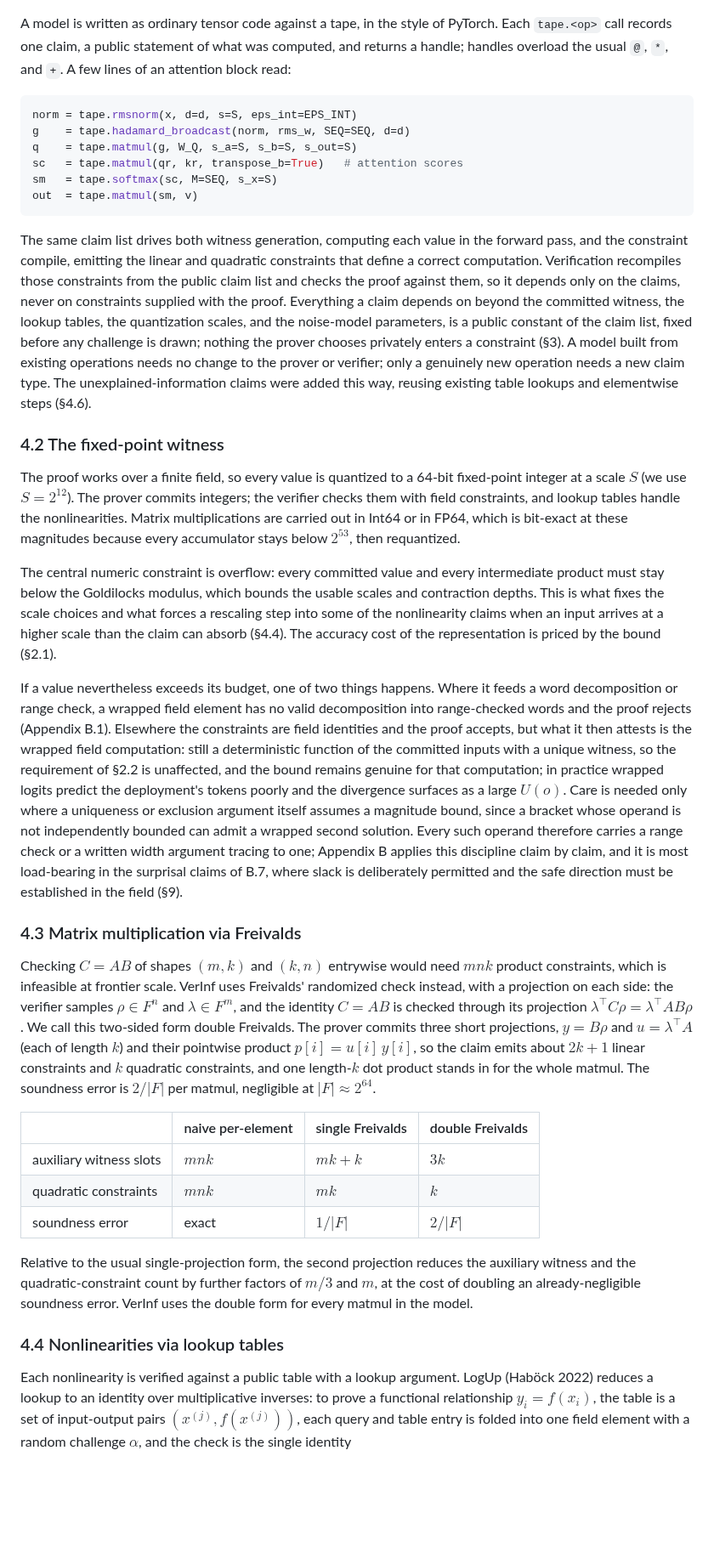
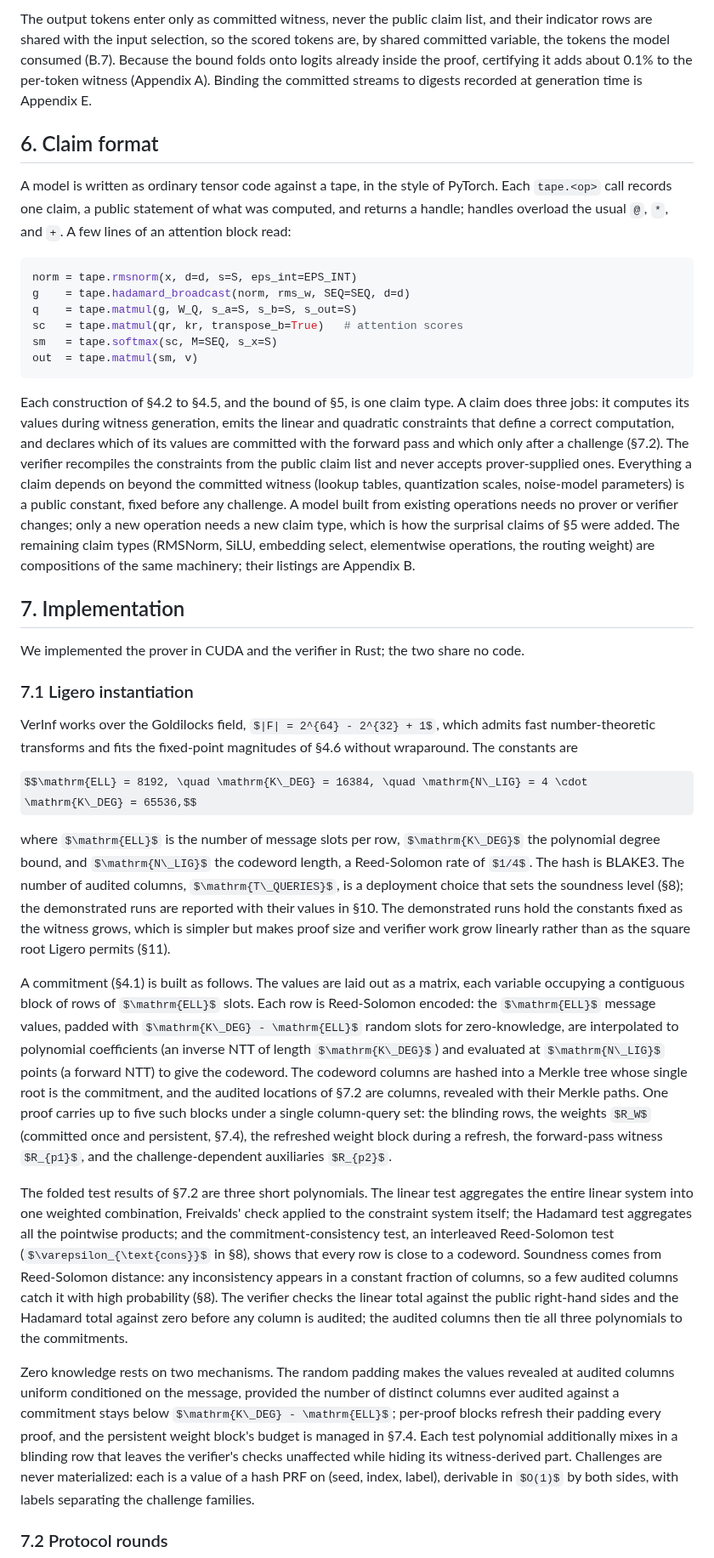
Before and after one commit to JamesPetrie/VerInf, a Markdown page: paper.md, the part around one of its changes. Shown at 85% size. GitHub-like rendering; some formulas as TeX source; blank space fills up the shorter version.

````diff
--- a/analysis/paper.md
+++ b/paper.md
@@ -86,3 +142,6 @@ VerInf compiles a forward pass into a flat list of linear and quadratic constrai
+The output tokens enter only as committed witness, never the public claim list, and their indicator rows are shared with the input selection, so the scored tokens are, by shared committed variable, the tokens the model consumed (B.7). Because the bound folds onto logits already inside the proof, certifying it adds about 0.1% to the per-token witness (Appendix A). Binding the committed streams to digests recorded at generation time is Appendix E.
+
+## 6. Claim format
 
 A model is written as ordinary tensor code against a tape, in the style of PyTorch. Each `tape.<op>` call records one claim, a public statement of what was computed, and returns a handle; handles overload the usual `@`, `*`, and `+`. A few lines of an attention block read:
 
@@ -95,29 +154,25 @@ sm   = tape.softmax(sc, M=SEQ, s_x=S)
 out  = tape.matmul(sm, v)
 ```
 
-The same claim list drives both witness generation, computing each value in the forward pass, and the constraint compile, emitting the linear and quadratic constraints that define a correct computation. Verification recompiles those constraints from the public claim list and checks the proof against them, so it depends only on the claims, never on constraints supplied with the proof. Everything a claim depends on beyond the committed witness, the lookup tables, the quantization scales, and the noise-model parameters, is a public constant of the claim list, fixed before any challenge is drawn; nothing the prover chooses privately enters a constraint (§3). A model built from existing operations needs no change to the prover or verifier; only a genuinely new operation needs a new claim type. The unexplained-information claims were added this way, reusing existing table lookups and elementwise steps (§4.6).
+Each construction of §4.2 to §4.5, and the bound of §5, is one claim type. A claim does three jobs: it computes its values during witness generation, emits the linear and quadratic constraints that define a correct computation, and declares which of its values are committed with the forward pass and which only after a challenge (§7.2). The verifier recompiles the constraints from the public claim list and never accepts prover-supplied ones. Everything a claim depends on beyond the committed witness (lookup tables, quantization scales, noise-model parameters) is a public constant, fixed before any challenge. A model built from existing operations needs no prover or verifier changes; only a new operation needs a new claim type, which is how the surprisal claims of §5 were added. The remaining claim types (RMSNorm, SiLU, embedding select, elementwise operations, the routing weight) are compositions of the same machinery; their listings are Appendix B.
 
-### 4.2 The fixed-point witness
+## 7. Implementation
 
-The proof works over a finite field, so every value is quantized to a 64-bit fixed-point integer at a scale $S$ (we use $S = 2^{12}$). The prover commits integers; the verifier checks them with field constraints, and lookup tables handle the nonlinearities. Matrix multiplications are carried out in Int64 or in FP64, which is bit-exact at these magnitudes because every accumulator stays below $2^{53}$, then requantized.
+We implemented the prover in CUDA and the verifier in Rust; the two share no code.
 
-The central numeric constraint is overflow: every committed value and every intermediate product must stay below the Goldilocks modulus, which bounds the usable scales and contraction depths. This is what fixes the scale choices and what forces a rescaling step into some of the nonlinearity claims when an input arrives at a higher scale than the claim can absorb (§4.4). The accuracy cost of the representation is priced by the bound (§2.1).
+### 7.1 Ligero instantiation
 
-If a value nevertheless exceeds its budget, one of two things happens. Where it feeds a word decomposition or range check, a wrapped field element has no valid decomposition into range-checked words and the proof rejects (Appendix B.1). Elsewhere the constraints are field identities and the proof accepts, but what it then attests is the wrapped field computation: still a deterministic function of the committed inputs with a unique witness, so the requirement of §2.2 is unaffected, and the bound remains genuine for that computation; in practice wrapped logits predict the deployment's tokens poorly and the divergence surfaces as a large $U(o)$. Care is needed only where a uniqueness or exclusion argument itself assumes a magnitude bound, since a bracket whose operand is not independently bounded can admit a wrapped second solution. Every such operand therefore carries a range check or a written width argument tracing to one; Appendix B applies this discipline claim by claim, and it is most load-bearing in the surprisal claims of B.7, where slack is deliberately permitted and the safe direction must be established in the field (§9).
+VerInf works over the Goldilocks field, $|F| = 2^{64} - 2^{32} + 1$, which admits fast number-theoretic transforms and fits the fixed-point magnitudes of §4.6 without wraparound. The constants are
 
-### 4.3 Matrix multiplication via Freivalds
+$$\mathrm{ELL} = 8192, \quad \mathrm{K\_DEG} = 16384, \quad \mathrm{N\_LIG} = 4 \cdot \mathrm{K\_DEG} = 65536,$$
 
-Checking $C = AB$ of shapes $(m, k)$ and $(k, n)$ entrywise would need $mnk$ product constraints, which is infeasible at frontier scale. VerInf uses Freivalds' randomized check instead, with a projection on each side: the verifier samples $\rho \in F^n$ and $\lambda \in F^m$, and the identity $C = AB$ is checked through its projection $\lambda^\top C \rho = \lambda^\top A B \rho$. We call this two-sided form double Freivalds. The prover commits three short projections, $y = B\rho$ and $u = \lambda^\top A$ (each of length $k$) and their pointwise product $p[i] = u[i]\, y[i]$, so the claim emits about $2k + 1$ linear constraints and $k$ quadratic constraints, and one length-$k$ dot product stands in for the whole matmul. The soundness error is $2/|F|$ per matmul, negligible at $|F| \approx 2^{64}$.
+where $\mathrm{ELL}$ is the number of message slots per row, $\mathrm{K\_DEG}$ the polynomial degree bound, and $\mathrm{N\_LIG}$ the codeword length, a Reed-Solomon rate of $1/4$. The hash is BLAKE3. The number of audited columns, $\mathrm{T\_QUERIES}$, is a deployment choice that sets the soundness level (§8); the demonstrated runs are reported with their values in §10. The demonstrated runs hold the constants fixed as the witness grows, which is simpler but makes proof size and verifier work grow linearly rather than as the square root Ligero permits (§11).
 
-|  | naive per-element | single Freivalds | double Freivalds |
-|---|---|---|---|
-| auxiliary witness slots | $mnk$ | $mk + k$ | $3k$ |
-| quadratic constraints | $mnk$ | $mk$ | $k$ |
-| soundness error | exact | $1/\vert F\vert$ | $2/\vert F\vert$ |
+A commitment (§4.1) is built as follows. The values are laid out as a matrix, each variable occupying a contiguous block of rows of $\mathrm{ELL}$ slots. Each row is Reed-Solomon encoded: the $\mathrm{ELL}$ message values, padded with $\mathrm{K\_DEG} - \mathrm{ELL}$ random slots for zero-knowledge, are interpolated to polynomial coefficients (an inverse NTT of length $\mathrm{K\_DEG}$) and evaluated at $\mathrm{N\_LIG}$ points (a forward NTT) to give the codeword. The codeword columns are hashed into a Merkle tree whose single root is the commitment, and the audited locations of §7.2 are columns, revealed with their Merkle paths. One proof carries up to five such blocks under a single column-query set: the blinding rows, the weights $R_W$ (committed once and persistent, §7.4), the refreshed weight block during a refresh, the forward-pass witness $R_{p1}$, and the challenge-dependent auxiliaries $R_{p2}$.
 
-Relative to the usual single-projection form, the second projection reduces the auxiliary witness and the quadratic-constraint count by further factors of $m/3$ and $m$, at the cost of doubling an already-negligible soundness error. VerInf uses the double form for every matmul in the model.
+The folded test results of §7.2 are three short polynomials. The linear test aggregates the entire linear system into one weighted combination, Freivalds' check applied to the constraint system itself; the Hadamard test aggregates all the pointwise products; and the commitment-consistency test, an interleaved Reed-Solomon test ($\varepsilon_{\text{cons}}$ in §8), shows that every row is close to a codeword. Soundness comes from Reed-Solomon distance: any inconsistency appears in a constant fraction of columns, so a few audited columns catch it with high probability (§8). The verifier checks the linear total against the public right-hand sides and the Hadamard total against zero before any column is audited; the audited columns then tie all three polynomials to the commitments.
 
-### 4.4 Nonlinearities via lookup tables
+Zero knowledge rests on two mechanisms. The random padding makes the values revealed at audited columns uniform conditioned on the message, provided the number of distinct columns ever audited against a commitment stays below $\mathrm{K\_DEG} - \mathrm{ELL}$; per-proof blocks refresh their padding every proof, and the persistent weight block's budget is managed in §7.4. Each test polynomial additionally mixes in a blinding row that leaves the verifier's checks unaffected while hiding its witness-derived part. Challenges are never materialized: each is a value of a hash PRF on (seed, index, label), derivable in $O(1)$ by both sides, with labels separating the challenge families.
 
-Each nonlinearity is verified against a public table with a lookup argument. LogUp (Haböck 2022) reduces a lookup to an identity over multiplicative inverses: to prove a functional relationship $y_i = f(x_i)$, the table is a set of input-output pairs $(x^{(j)}, f(x^{(j)}))$, each query and table entry is folded into one field element with a random challenge $\alpha$, and the check is the single identity
+### 7.2 Protocol rounds
 
````
Also changed, not shown: other parts of paper.md (+89 -82 lines).
